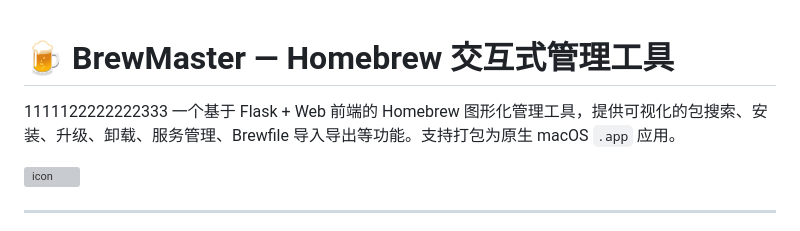
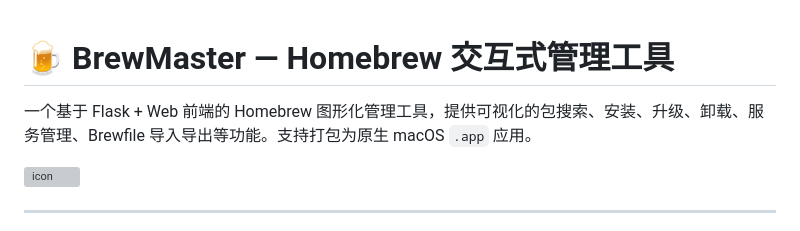
Before and after one commit to NatsuF/brew-gui, a Markdown page: README.md, the part around the change. Rendered like a GitHub page; grey boxes are pictures that could not be loaded.

```diff
--- a/README.md
+++ b/README.md
@@ -1,5 +1,4 @@
 # 🍺 BrewMaster — Homebrew 交互式管理工具
-1111122222222333
 一个基于 Flask + Web 前端的 Homebrew 图形化管理工具，提供可视化的包搜索、安装、升级、卸载、服务管理、Brewfile 导入导出等功能。支持打包为原生 macOS `.app` 应用。
 
 ![icon](assets/icon_1024.png)
```
